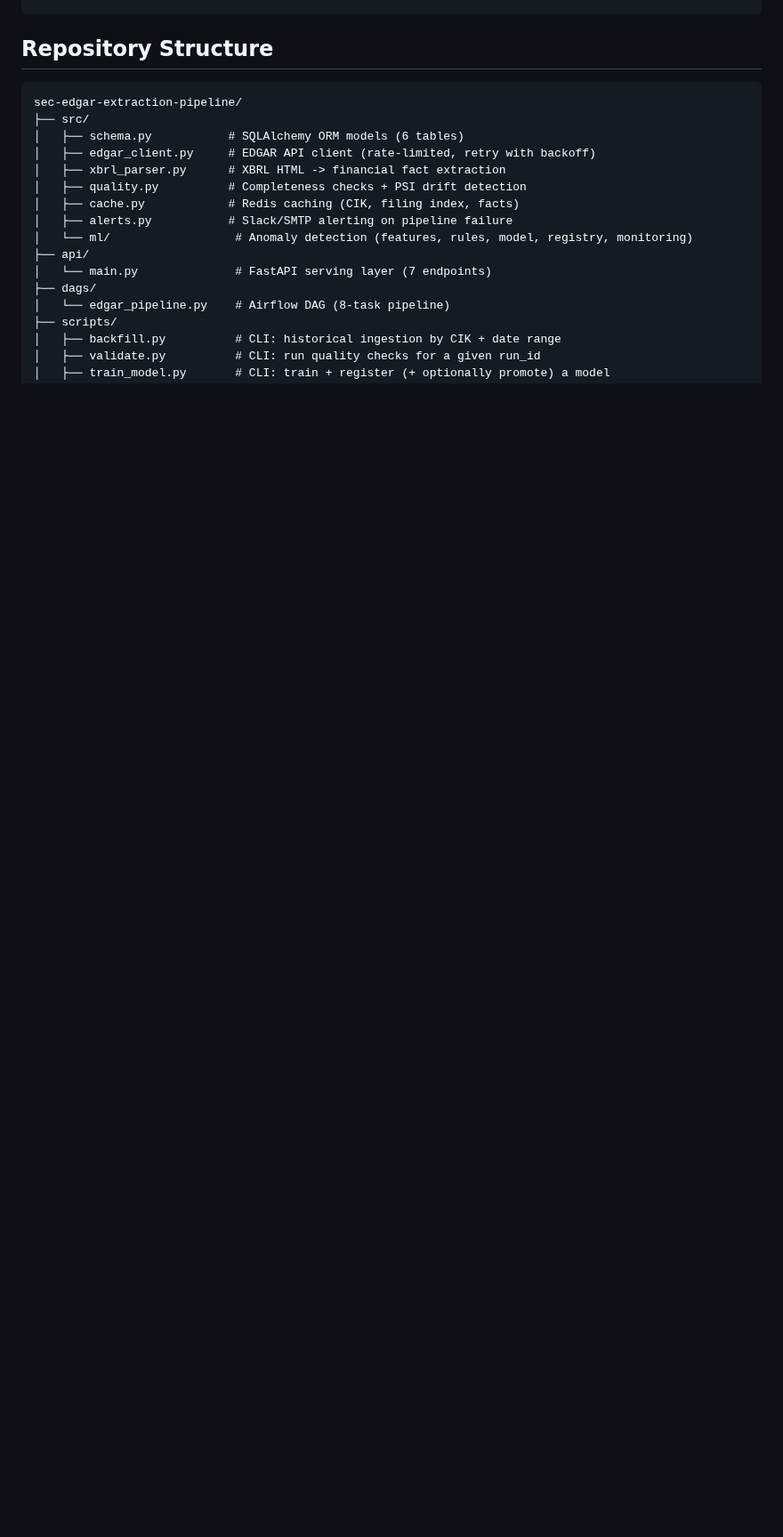
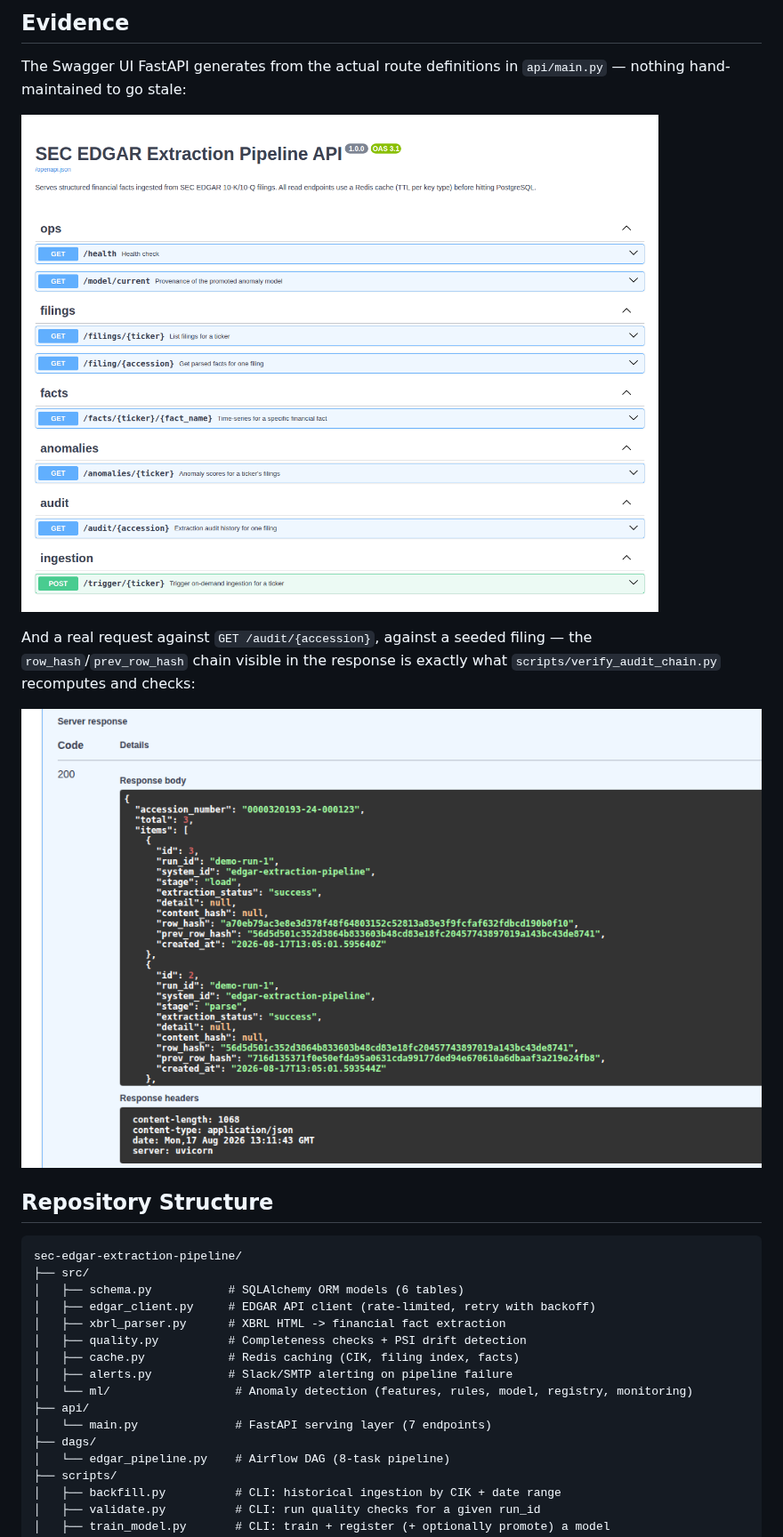
Before and after one commit to A-Kuo/sec-edgar-extraction-pipeline, a Markdown page: README.md, the part around one of its changes. Shown at 89% size. Drawn GitHub-style; pictures changed too: docs/images/audit_endpoint_response.png (added), docs/images/swagger_overview.png (added); blank space fills up the shorter version.

```diff
--- a/README.md
+++ b/README.md
@@ -67,3 +104,12 @@ SEC EDGAR API
+## Evidence
+
+The Swagger UI FastAPI generates from the actual route definitions in `api/main.py` — nothing hand-maintained to go stale:
+
+![Swagger UI listing all 8 endpoints, grouped by tag](docs/images/swagger_overview.png)
+
+And a real request against `GET /audit/{accession}`, against a seeded filing — the `row_hash`/`prev_row_hash` chain visible in the response is exactly what `scripts/verify_audit_chain.py` recomputes and checks:
+
+![A live Try-it-out response from GET /audit/{accession}, showing chained row_hash/prev_row_hash values](docs/images/audit_endpoint_response.png)
 
 ## Repository Structure
 
```
Also changed, not shown: other parts of README.md (+52 -2 lines), CODE_OF_CONDUCT.md (added, +38 -0 lines), CONTRIBUTING.md (added, +92 -0 lines), docs/images/dag_graph.png (added), 1 other file.
